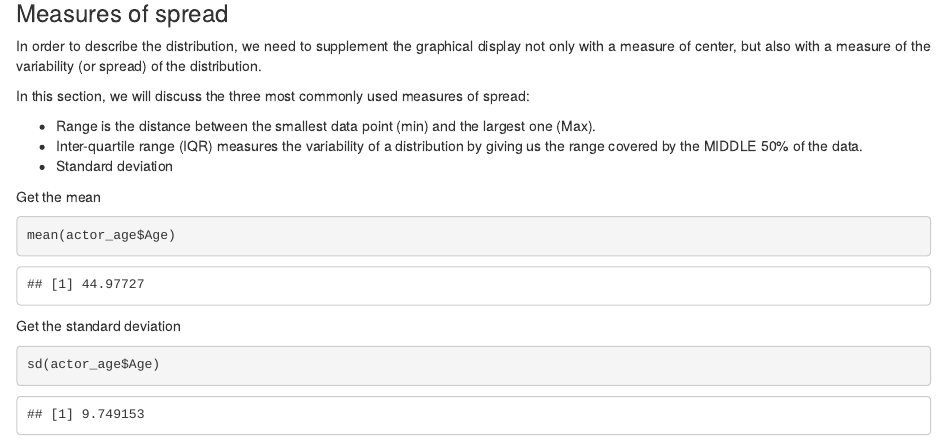
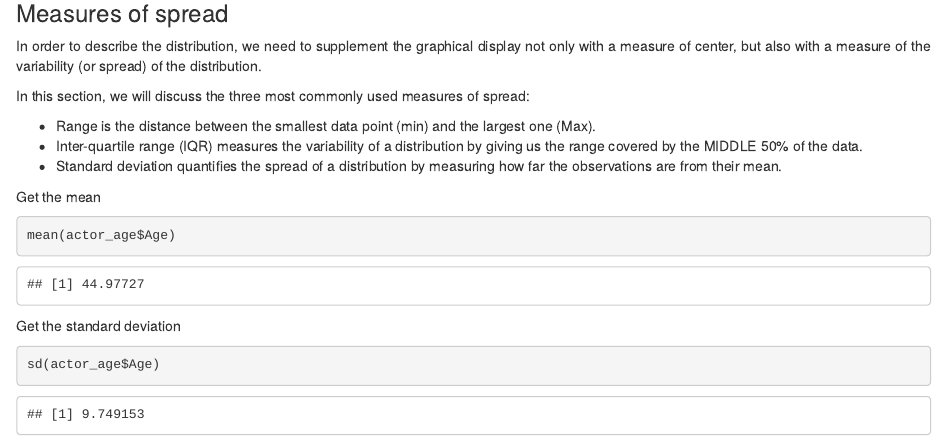
Before and after one commit to themellion/ProbStat, an R Markdown document (quantvariable.Rmd): the page in a window 1100 px wide, from 1410 px down. Rendered offline with R 4.5, knitr and Pandoc, with nearby package versions.

````diff
--- a/quantvariable.Rmd
+++ b/quantvariable.Rmd
@@ -48,7 +48,7 @@
 
 * Range is the distance between the smallest data point (min) and the largest one (Max).
 * Inter-quartile range (IQR) measures the variability of a distribution by giving us the range covered by the MIDDLE 50% of the data.
-* Standard deviation
+* Standard deviation quantifies the spread of a distribution by measuring how far the observations are from their mean.
 
 Get the mean
 ```{r }
````
Also changed, not shown: 1 other file.
